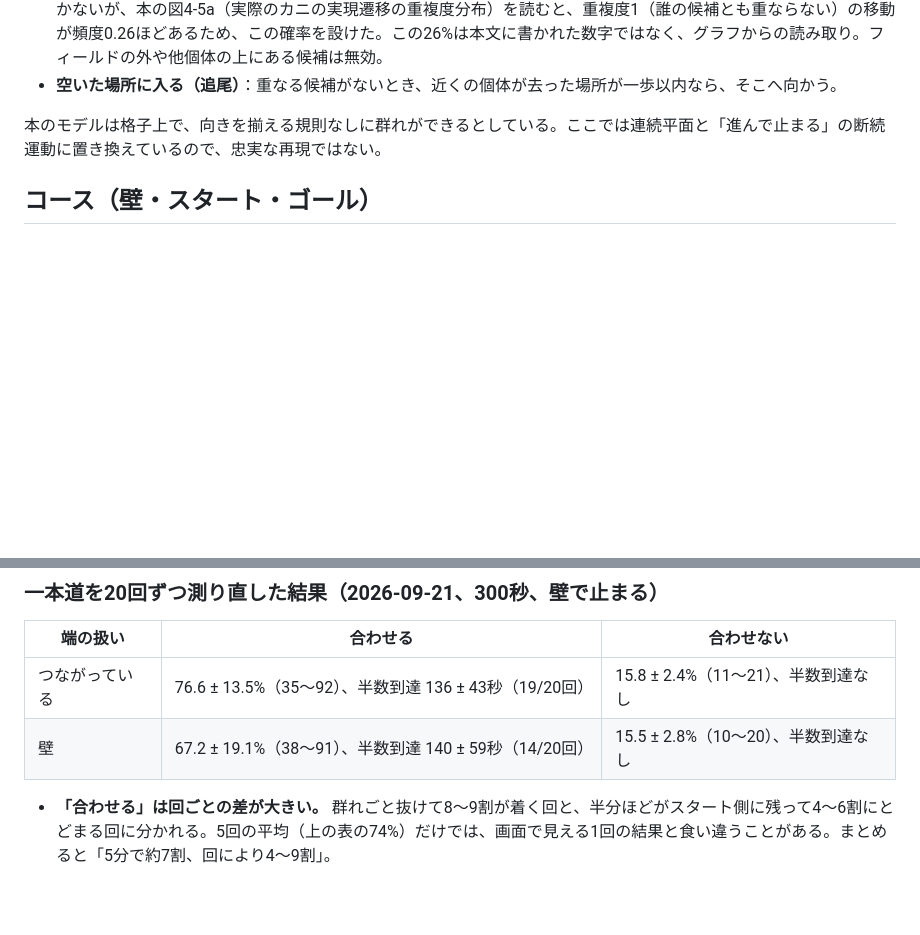
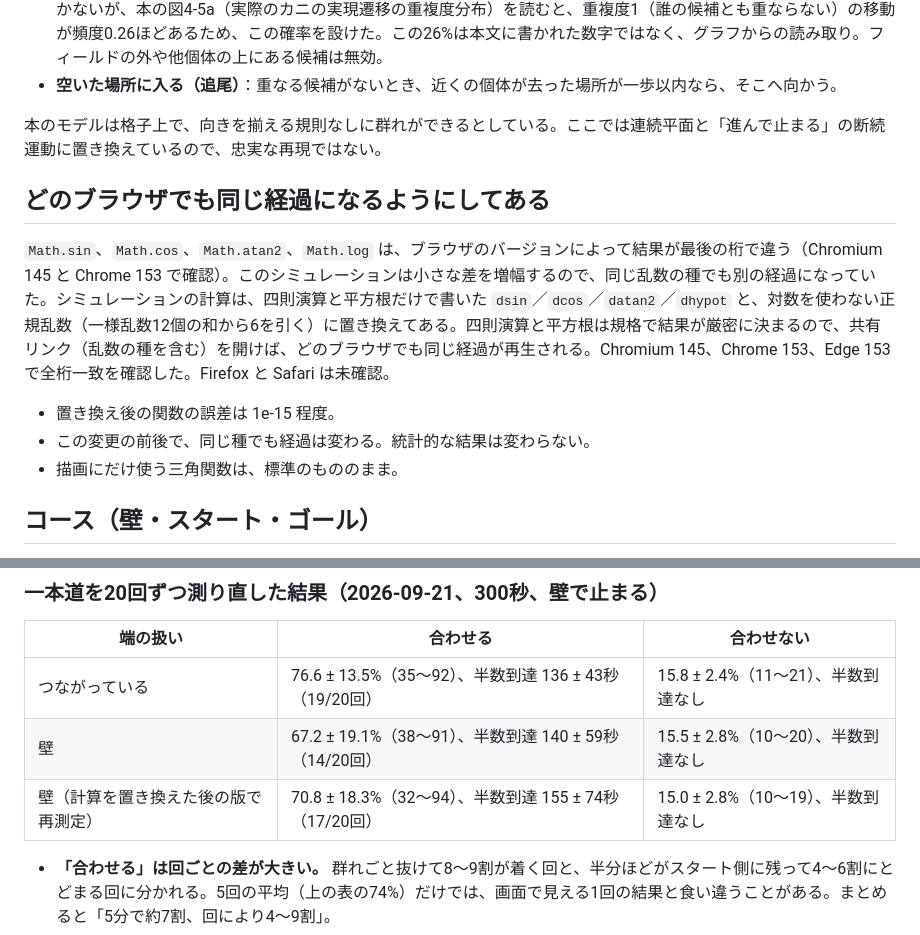
Before and after one commit to Hiroe28/soldier-crab-sim, a Markdown page: README.md, 2 parts joined by grey strips. Rendered like a GitHub page; blank space fills up the shorter version.

Commit message:
README: 決定的な計算への置き換えと、再測定の結果を追記
Co-Authored-By: Claude Fable 5.1 <noreply@anthropic.com>

```diff
--- a/README.md
+++ b/README.md
@@ -62,6 +62,14 @@
 
 本のモデルは格子上で、向きを揃える規則なしに群れができるとしている。ここでは連続平面と「進んで止まる」の断続運動に置き換えているので、忠実な再現ではない。
 
+## どのブラウザでも同じ経過になるようにしてある
+
+`Math.sin`、`Math.cos`、`Math.atan2`、`Math.log` は、ブラウザのバージョンによって結果が最後の桁で違う（Chromium 145 と Chrome 153 で確認）。このシミュレーションは小さな差を増幅するので、同じ乱数の種でも別の経過になっていた。シミュレーションの計算は、四則演算と平方根だけで書いた `dsin`／`dcos`／`datan2`／`dhypot` と、対数を使わない正規乱数（一様乱数12個の和から6を引く）に置き換えてある。四則演算と平方根は規格で結果が厳密に決まるので、共有リンク（乱数の種を含む）を開けば、どのブラウザでも同じ経過が再生される。Chromium 145、Chrome 153、Edge 153 で全桁一致を確認した。Firefox と Safari は未確認。
+
+- 置き換え後の関数の誤差は 1e-15 程度。
+- この変更の前後で、同じ種でも経過は変わる。統計的な結果は変わらない。
+- 描画にだけ使う三角関数は、標準のもののまま。
+
 ## コース（壁・スタート・ゴール）
 
 フィールドを正方形のマスに区切り、マスを塗って通路を作れる。フィールドの上の「コース」から、ひな形（一本道、L字、ジグザグ、T字路、狭い出口）を選ぶか、「コースを編集」を押して自分で塗る。
@@ -103,6 +111,7 @@
 |---|---|---|
 | つながっている | 76.6 ± 13.5%（35〜92）、半数到達 136 ± 43秒（19/20回） | 15.8 ± 2.4%（11〜21）、半数到達なし |
 | 壁 | 67.2 ± 19.1%（38〜91）、半数到達 140 ± 59秒（14/20回） | 15.5 ± 2.8%（10〜20）、半数到達なし |
+| 壁（計算を置き換えた後の版で再測定） | 70.8 ± 18.3%（32〜94）、半数到達 155 ± 74秒（17/20回） | 15.0 ± 2.8%（10〜19）、半数到達なし |
 
 - **「合わせる」は回ごとの差が大きい。** 群れごと抜けて8〜9割が着く回と、半分ほどがスタート側に残って4〜6割にとどまる回に分かれる。5回の平均（上の表の74%）だけでは、画面で見える1回の結果と食い違うことがある。まとめると「5分で約7割、回により4〜9割」。
 - 「合わせない」は安定して1〜2割。差は40回ずつ見ても明確。
```
